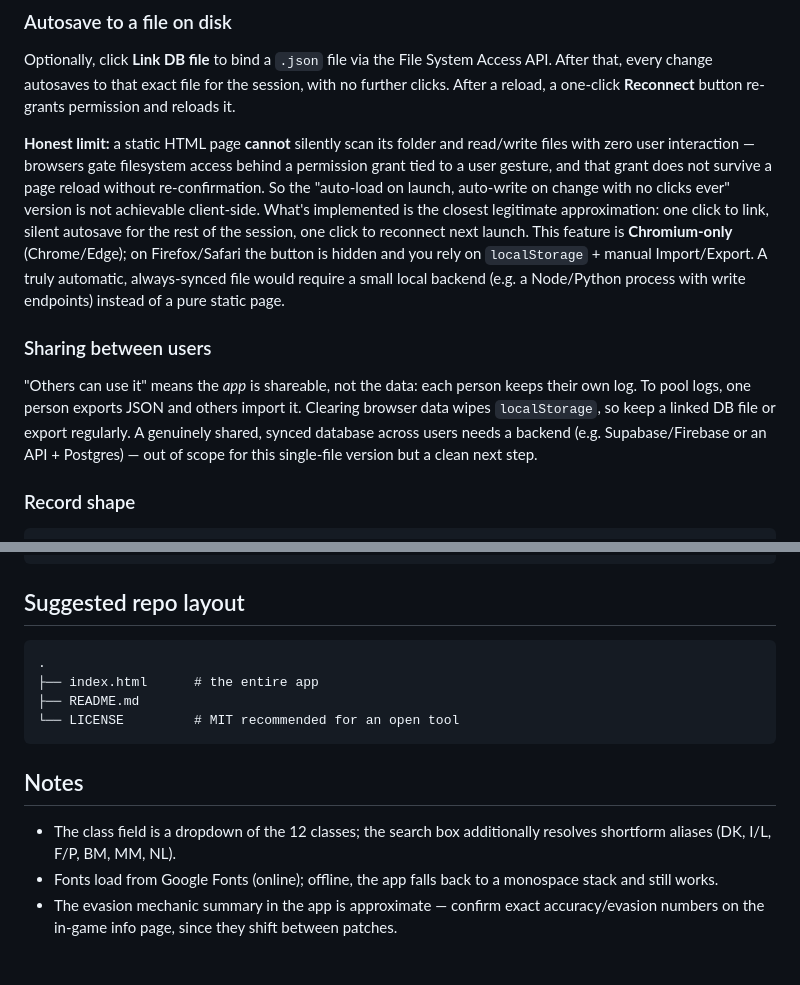
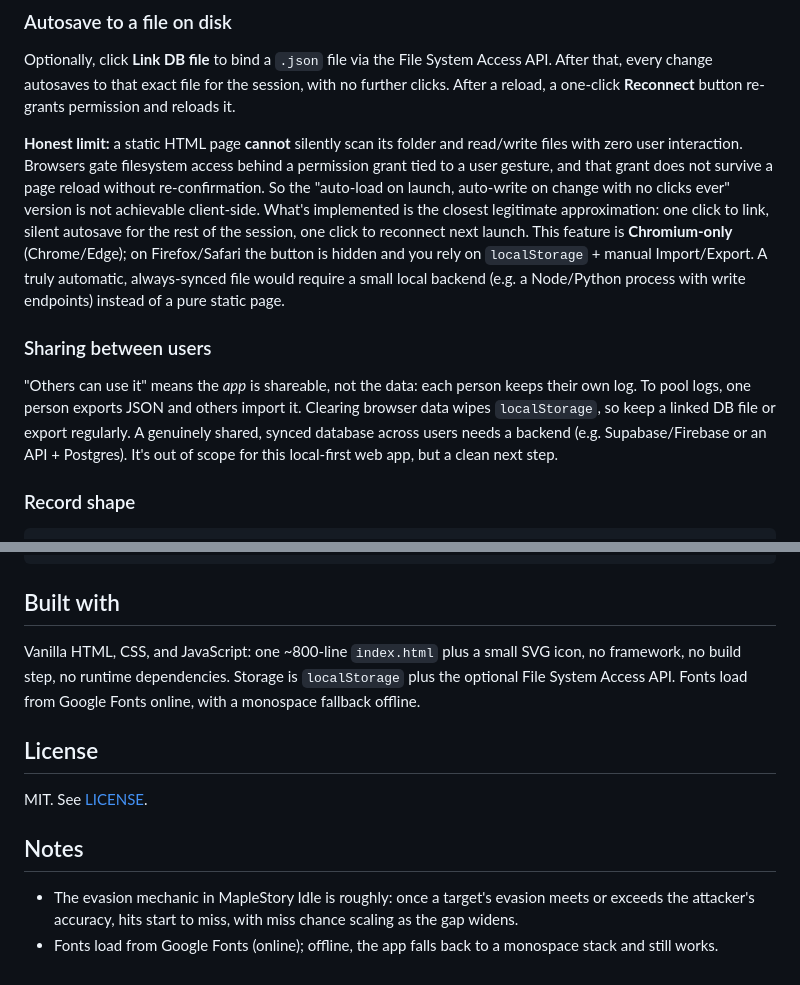
Before and after one commit to joshuaonsc/leaf-ledger-b, a Markdown page: README.md, 2 parts joined by grey strips. GitHub-like rendering.

````diff
--- a/README.md
+++ b/README.md
@@ -41,11 +59,11 @@ Data is stored in your browser's `localStorage` under the key `mapleidle_pvp_tra
 
 Optionally, click **Link DB file** to bind a `.json` file via the File System Access API. After that, every change autosaves to that exact file for the session, with no further clicks. After a reload, a one-click **Reconnect** button re-grants permission and reloads it.
 
-**Honest limit:** a static HTML page **cannot** silently scan its folder and read/write files with zero user interaction — browsers gate filesystem access behind a permission grant tied to a user gesture, and that grant does not survive a page reload without re-confirmation. So the "auto-load on launch, auto-write on change with no clicks ever" version is not achievable client-side. What's implemented is the closest legitimate approximation: one click to link, silent autosave for the rest of the session, one click to reconnect next launch. This feature is **Chromium-only** (Chrome/Edge); on Firefox/Safari the button is hidden and you rely on `localStorage` + manual Import/Export. A truly automatic, always-synced file would require a small local backend (e.g. a Node/Python process with write endpoints) instead of a pure static page.
+**Honest limit:** a static HTML page **cannot** silently scan its folder and read/write files with zero user interaction. Browsers gate filesystem access behind a permission grant tied to a user gesture, and that grant does not survive a page reload without re-confirmation. So the "auto-load on launch, auto-write on change with no clicks ever" version is not achievable client-side. What's implemented is the closest legitimate approximation: one click to link, silent autosave for the rest of the session, one click to reconnect next launch. This feature is **Chromium-only** (Chrome/Edge); on Firefox/Safari the button is hidden and you rely on `localStorage` + manual Import/Export. A truly automatic, always-synced file would require a small local backend (e.g. a Node/Python process with write endpoints) instead of a pure static page.
 
 ### Sharing between users
 
-"Others can use it" means the *app* is shareable, not the data: each person keeps their own log. To pool logs, one person exports JSON and others import it. Clearing browser data wipes `localStorage`, so keep a linked DB file or export regularly. A genuinely shared, synced database across users needs a backend (e.g. Supabase/Firebase or an API + Postgres) — out of scope for this single-file version but a clean next step.
+"Others can use it" means the *app* is shareable, not the data: each person keeps their own log. To pool logs, one person exports JSON and others import it. Clearing browser data wipes `localStorage`, so keep a linked DB file or export regularly. A genuinely shared, synced database across users needs a backend (e.g. Supabase/Firebase or an API + Postgres). It's out of scope for this local-first web app, but a clean next step.
 
 ### Record shape
 
@@ -65,17 +83,15 @@ Optionally, click **Link DB file** to bind a `.json` file via the File System Ac
 }
 ```
 
-## Suggested repo layout
+## Built with
 
-```
-.
-├── index.html      # the entire app
-├── README.md
-└── LICENSE         # MIT recommended for an open tool
-```
+Vanilla HTML, CSS, and JavaScript: one ~800-line `index.html` plus a small SVG icon, no framework, no build step, no runtime dependencies. Storage is `localStorage` plus the optional File System Access API. Fonts load from Google Fonts online, with a monospace fallback offline.
+
+## License
+
+MIT. See [LICENSE](LICENSE).
 
 ## Notes
 
-- The class field is a dropdown of the 12 classes; the search box additionally resolves shortform aliases (DK, I/L, F/P, BM, MM, NL).
+- The evasion mechanic in MapleStory Idle is roughly: once a target's evasion meets or exceeds the attacker's accuracy, hits start to miss, with miss chance scaling as the gap widens.
 - Fonts load from Google Fonts (online); offline, the app falls back to a monospace stack and still works.
-- The evasion mechanic summary in the app is approximate — confirm exact accuracy/evasion numbers on the in-game info page, since they shift between patches.
````
Also changed, not shown: other parts of README.md (+31 -13 lines).
